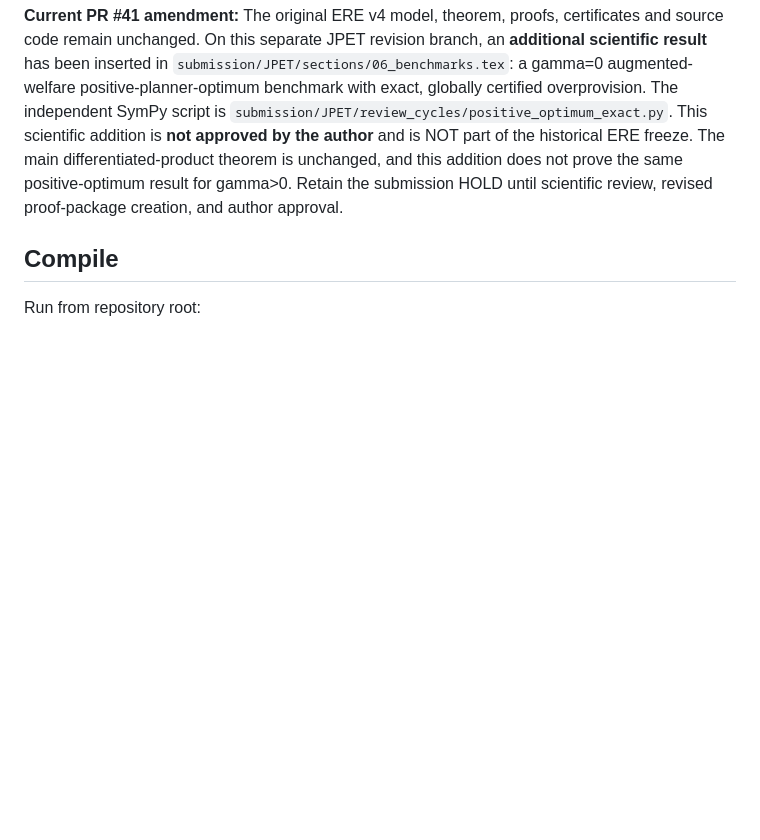
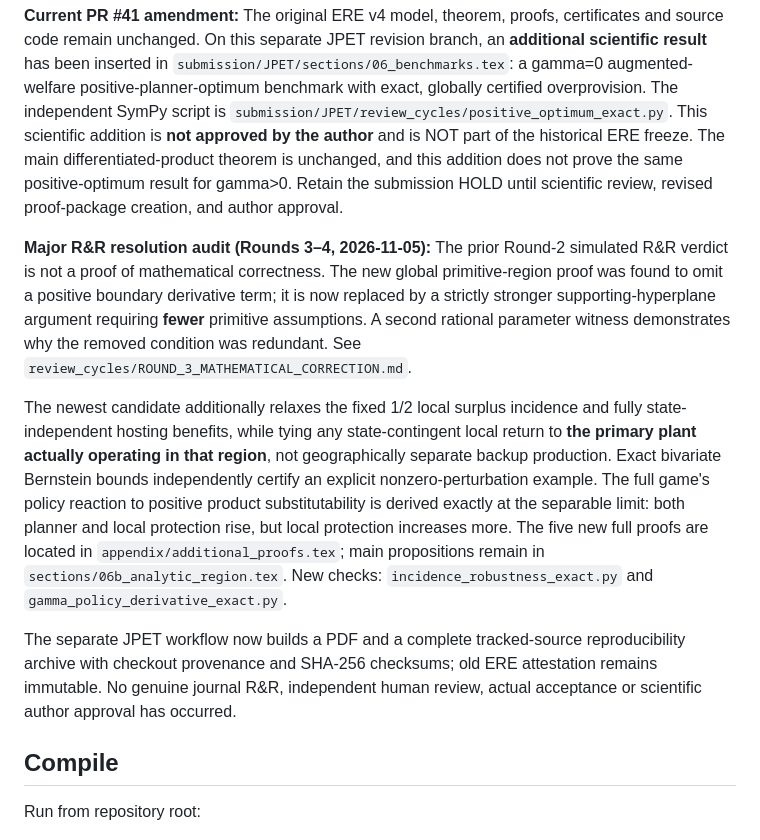
Before and after one commit to ryotamatsuki/public-climate-protection-private-production-redundancy, a Markdown page: submission/JPET/README.md, the part around the change. GitHub-like rendering; blank space fills up the shorter version.

Commit message:
docs: record true mathematical correction, stronger R&R science, and remaining external approvals

```diff
--- a/submission/JPET/README.md
+++ b/submission/JPET/README.md
@@ -15,6 +15,12 @@
 **Current PR #41, Round 2 (2026-11-05):** Three simulated reviewer lenses now conditionally favor Major R&R on the basis of a new global primitive region, a positive-gamma open-neighborhood result, and an exact new response-interaction comparative static: the slope of the overprovision gap with respect to a common direct protection benefit is +16/189 when private readiness and location are endogenous, 0 when readiness is fixed, and -16/1593 when location is fixed. These are fully re-solved policy games, not independent publication claims. The published Bayindir-Upmann full theorem comparison remains unfinished. All Round 0 and Round 1 adverse verdicts are archived and remain unaltered.
 
 **Current PR #41 amendment:** The original ERE v4 model, theorem, proofs, certificates and source code remain unchanged. On this separate JPET revision branch, an **additional scientific result** has been inserted in `submission/JPET/sections/06_benchmarks.tex`: a gamma=0 augmented-welfare positive-planner-optimum benchmark with exact, globally certified overprovision. The independent SymPy script is `submission/JPET/review_cycles/positive_optimum_exact.py`. This scientific addition is **not approved by the author** and is NOT part of the historical ERE freeze. The main differentiated-product theorem is unchanged, and this addition does not prove the same positive-optimum result for gamma>0. Retain the submission HOLD until scientific review, revised proof-package creation, and author approval.
+
+**Major R&R resolution audit (Rounds 3–4, 2026-11-05):** The prior Round-2 simulated R&R verdict is not a proof of mathematical correctness. The new global primitive-region proof was found to omit a positive boundary derivative term; it is now replaced by a strictly stronger supporting-hyperplane argument requiring **fewer** primitive assumptions. A second rational parameter witness demonstrates why the removed condition was redundant. See `review_cycles/ROUND_3_MATHEMATICAL_CORRECTION.md`.
+
+The newest candidate additionally relaxes the fixed 1/2 local surplus incidence and fully state-independent hosting benefits, while tying any state-contingent local return to **the primary plant actually operating in that region**, not geographically separate backup production. Exact bivariate Bernstein bounds independently certify an explicit nonzero-perturbation example. The full game's policy reaction to positive product substitutability is derived exactly at the separable limit: both planner and local protection rise, but local protection increases more. The five new full proofs are located in `appendix/additional_proofs.tex`; main propositions remain in `sections/06b_analytic_region.tex`. New checks: `incidence_robustness_exact.py` and `gamma_policy_derivative_exact.py`.
+
+The separate JPET workflow now builds a PDF and a complete tracked-source reproducibility archive with checkout provenance and SHA-256 checksums; old ERE attestation remains immutable. No genuine journal R&R, independent human review, actual acceptance or scientific author approval has occurred.
 
 ## Compile
 
```
